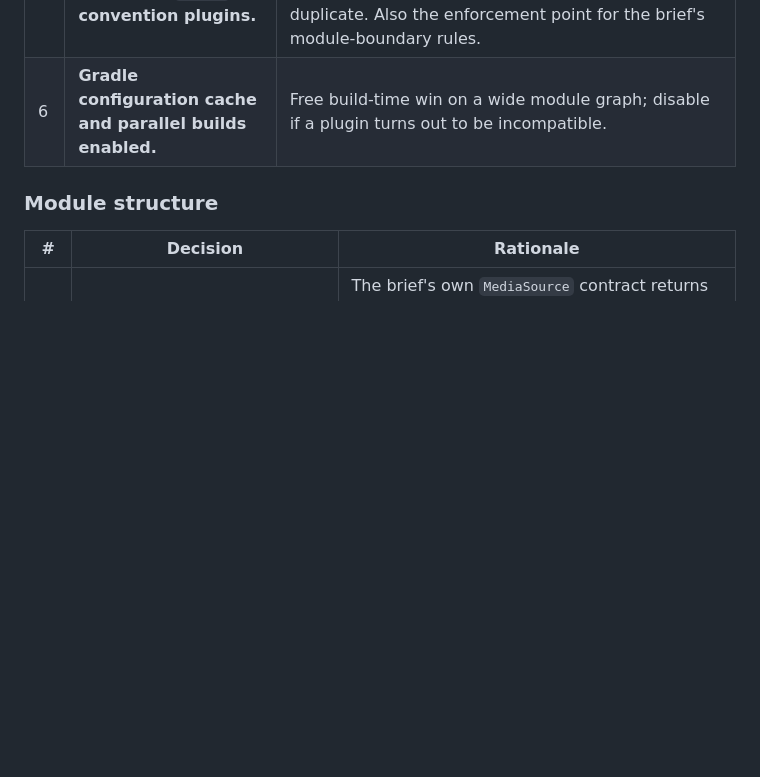
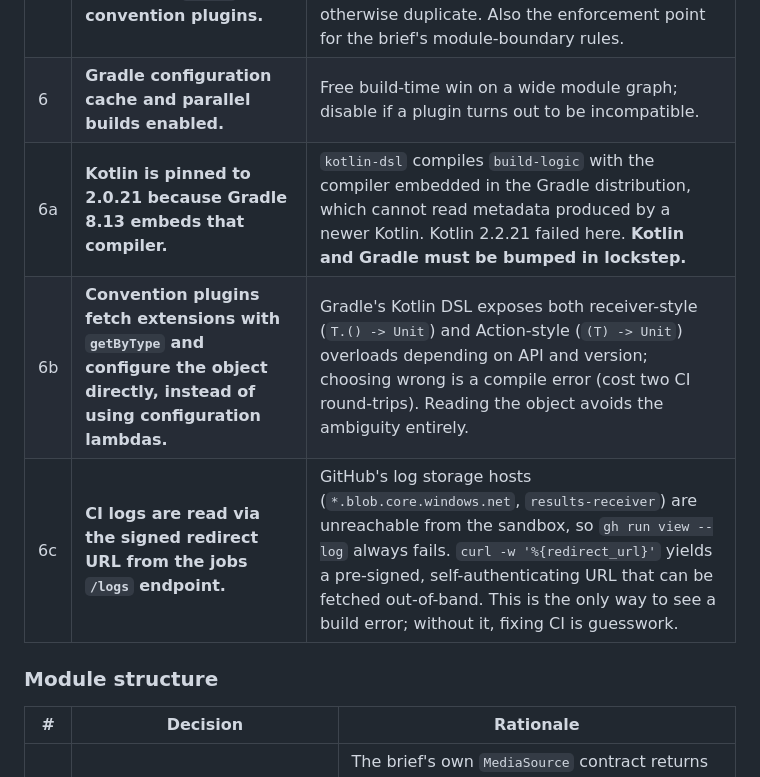
Before and after one commit to seif-bkh/Sora, a Markdown page: DECISIONS.md, the part around the change. Drawn GitHub-style; blank space fills up the shorter version.

Commit message:
Document build-toolchain constraints discovered while getting CI green
Records three findings that cost CI round-trips: the Kotlin/Gradle embedded
compiler coupling, the Kotlin DSL lambda-shape ambiguity, and how to read CI
logs from a sandbox that cannot reach GitHub's log storage.

Co-authored-by: arena-agent <297053741+arena-agent@users.noreply.github.com>

```diff
--- a/DECISIONS.md
+++ b/DECISIONS.md
@@ -17,6 +17,9 @@ each with a one-line rationale. Newest phase last.
 | 4 | **Gradle wrapper JAR fetched from the `gradle/gradle` GitHub repo.** | `services.gradle.org` is blocked in the sandbox; the GitHub API is not. The jar is byte-identical to the official v8.13.0 artifact and validated as a well-formed archive containing `GradleWrapperMain`. |
 | 5 | **`build-logic` included build with `sora.*` convention plugins.** | Standard multi-module practice (as in Now in Android). Not a tech-stack substitution: it centralises the config that 13 modules would otherwise duplicate. Also the enforcement point for the brief's module-boundary rules. |
 | 6 | **Gradle configuration cache and parallel builds enabled.** | Free build-time win on a wide module graph; disable if a plugin turns out to be incompatible. |
+| 6a | **Kotlin is pinned to 2.0.21 because Gradle 8.13 embeds that compiler.** | `kotlin-dsl` compiles `build-logic` with the compiler embedded in the Gradle distribution, which cannot read metadata produced by a newer Kotlin. Kotlin 2.2.21 failed here. **Kotlin and Gradle must be bumped in lockstep.** |
+| 6b | **Convention plugins fetch extensions with `getByType` and configure the object directly, instead of using configuration lambdas.** | Gradle's Kotlin DSL exposes both receiver-style (`T.() -> Unit`) and Action-style (`(T) -> Unit`) overloads depending on API and version; choosing wrong is a compile error (cost two CI round-trips). Reading the object avoids the ambiguity entirely. |
+| 6c | **CI logs are read via the signed redirect URL from the jobs `/logs` endpoint.** | GitHub's log storage hosts (`*.blob.core.windows.net`, `results-receiver`) are unreachable from the sandbox, so `gh run view --log` always fails. `curl -w '%{redirect_url}'` yields a pre-signed, self-authenticating URL that can be fetched out-of-band. This is the only way to see a build error; without it, fixing CI is guesswork. |
 
 ### Module structure
 
```
